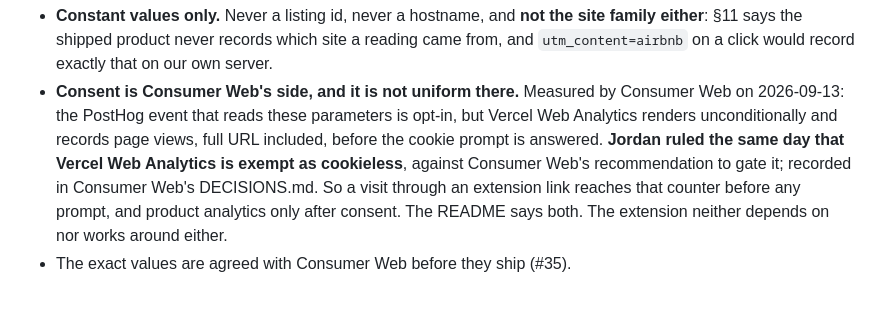
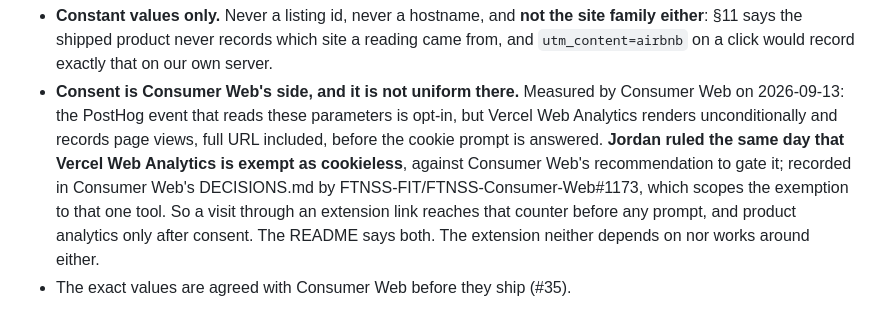
Before and after one commit to FTNSS-FIT/FTNSS-Browser-Extension, a Markdown page: docs/DECISIONS.md, the part around the change. Drawn GitHub-style.

Commit message:
docs(decisions): §19 cites Consumer-Web #1173 for the analytics exemption
Co-Authored-By: Claude Opus 5 <noreply@anthropic.com>

```diff
--- a/docs/DECISIONS.md
+++ b/docs/DECISIONS.md
@@ -453,7 +453,8 @@ request is added. `tools/no-network.test.mjs` does not change.
   2026-09-13: the PostHog event that reads these parameters is opt-in, but Vercel Web Analytics renders
   unconditionally and records page views, full URL included, before the cookie prompt is answered.
   **Jordan ruled the same day that Vercel Web Analytics is exempt as cookieless**, against Consumer
-  Web's recommendation to gate it; recorded in Consumer Web's DECISIONS.md. So a visit through an
+  Web's recommendation to gate it; recorded in Consumer Web's DECISIONS.md by
+  FTNSS-FIT/FTNSS-Consumer-Web#1173, which scopes the exemption to that one tool. So a visit through an
   extension link reaches that counter before any prompt, and product analytics only after consent.
   The README says both. The extension neither depends on nor works around either.
 - The exact values are agreed with Consumer Web before they ship (#35).
```
